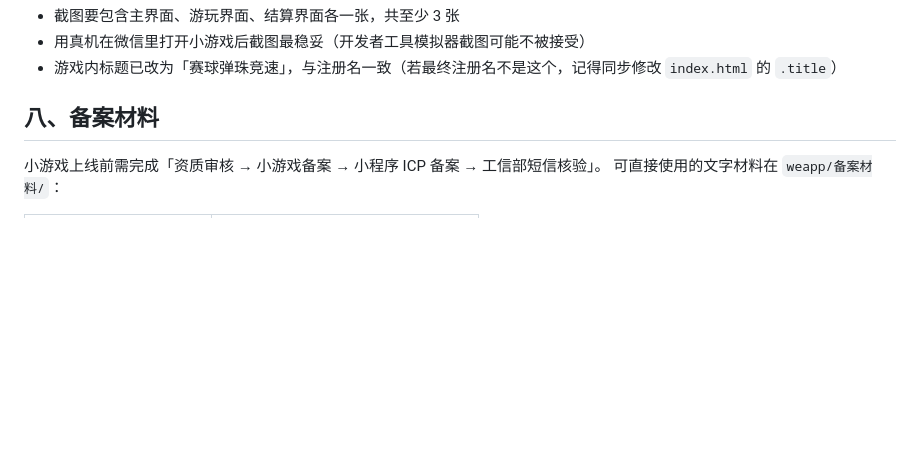
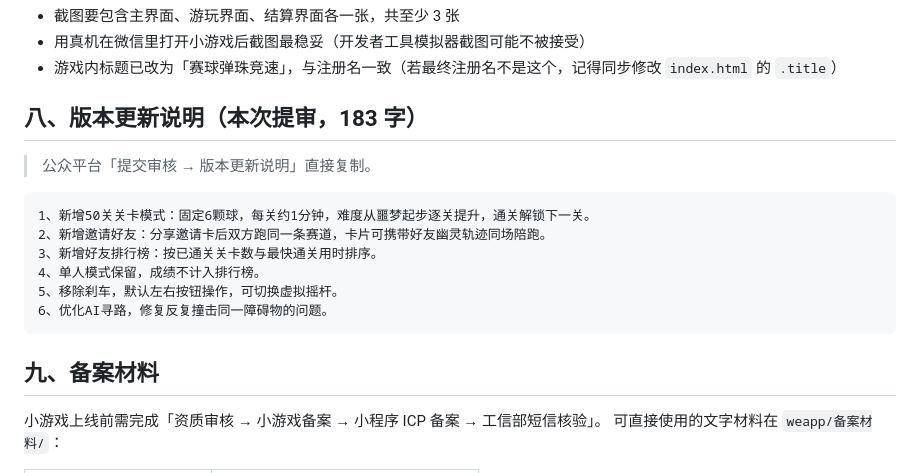
Before and after one commit to 599manbu/marble-rush, a Markdown page: weapp/上线资料.md, the part around the change. Rendered like a GitHub page; blank space fills up the shorter version.

Commit message:
补充本次提审的版本更新说明

````diff
--- a/weapp/上线资料.md
+++ b/weapp/上线资料.md
@@ -174,7 +174,20 @@
 - 用真机在微信里打开小游戏后截图最稳妥（开发者工具模拟器截图可能不被接受）
 - 游戏内标题已改为「赛球弹珠竞速」，与注册名一致（若最终注册名不是这个，记得同步修改 `index.html` 的 `.title`）
 
-## 八、备案材料
+## 八、版本更新说明（本次提审，183 字）
+
+> 公众平台「提交审核 → 版本更新说明」直接复制。
+
+```
+1、新增50关关卡模式：固定6颗球，每关约1分钟，难度从噩梦起步逐关提升，通关解锁下一关。
+2、新增邀请好友：分享邀请卡后双方跑同一条赛道，卡片可携带好友幽灵轨迹同场陪跑。
+3、新增好友排行榜：按已通关关卡数与最快通关用时排序。
+4、单人模式保留，成绩不计入排行榜。
+5、移除刹车，默认左右按钮操作，可切换虚拟摇杆。
+6、优化AI寻路，修复反复撞击同一障碍物的问题。
+```
+
+## 九、备案材料
 
 小游戏上线前需完成「资质审核 → 小游戏备案 → 小程序 ICP 备案 → 工信部短信核验」。
 可直接使用的文字材料在 `weapp/备案材料/`：
````
